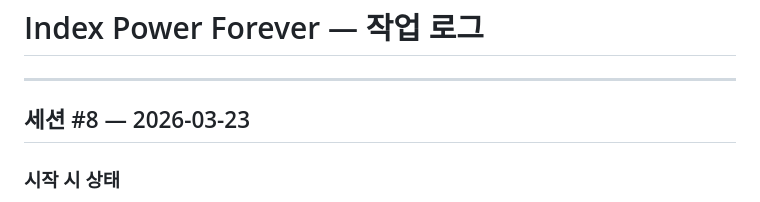
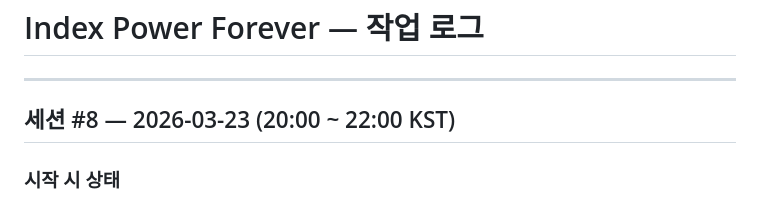
Before and after one commit to JosephChoi/IndexPowerForever, a Markdown page: .claude/worklog.md, the part around the change. Drawn GitHub-style.

Commit message:
docs: add session time to worklog
Co-Authored-By: Claude Opus 4.6 (1M context) <noreply@anthropic.com>

```diff
--- a/.claude/worklog.md
+++ b/.claude/worklog.md
@@ -2,7 +2,7 @@
 
 ---
 
-## 세션 #8 — 2026-03-23
+## 세션 #8 — 2026-03-23 (20:00 ~ 22:00 KST)
 
 ### 시작 시 상태
 - Phase 0~4 전체 완료 (42/42 + 10)
```
